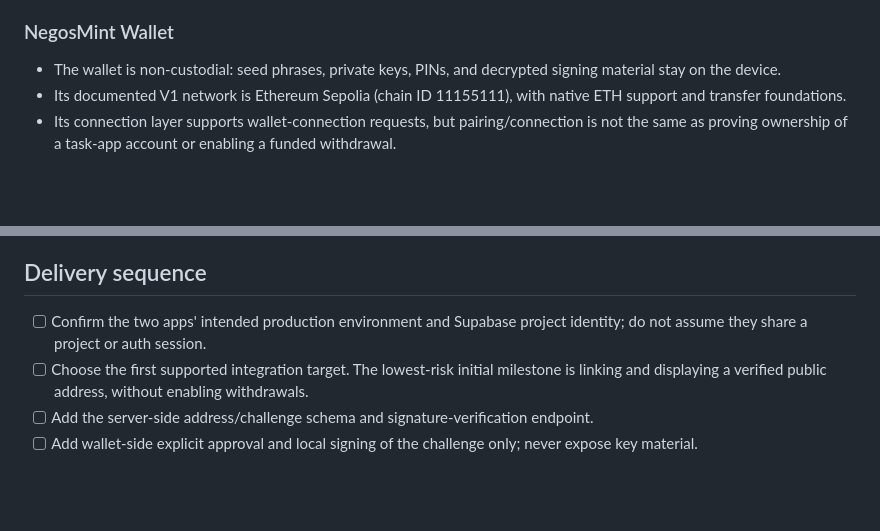
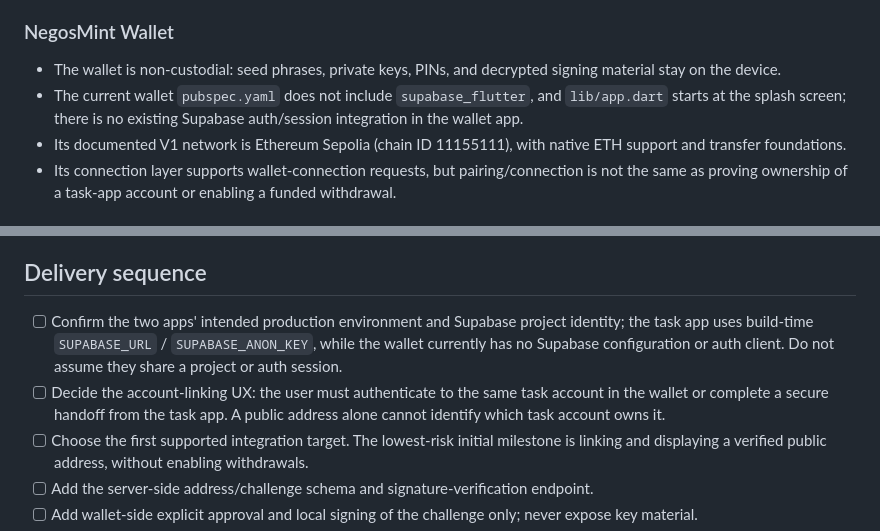
Before and after one commit to veerex758/negosmint, a Markdown page: docs/TASK_WALLET_INTEGRATION.md, 2 parts joined by grey strips. Drawn GitHub-style; blank space fills up the shorter version.

Commit message:
docs: record wallet auth integration gap

```diff
--- a/docs/TASK_WALLET_INTEGRATION.md
+++ b/docs/TASK_WALLET_INTEGRATION.md
@@ -18,6 +18,7 @@ Repositories:
 
 ### NegosMint Wallet
 - The wallet is non-custodial: seed phrases, private keys, PINs, and decrypted signing material stay on the device.
+- The current wallet `pubspec.yaml` does not include `supabase_flutter`, and `lib/app.dart` starts at the splash screen; there is no existing Supabase auth/session integration in the wallet app.
 - Its documented V1 network is Ethereum Sepolia (chain ID 11155111), with native ETH support and transfer foundations.
 - Its connection layer supports wallet-connection requests, but pairing/connection is not the same as proving ownership of a task-app account or enabling a funded withdrawal.
 
@@ -39,7 +40,8 @@ A database balance is an application ledger entry, not cryptocurrency held on-ch
 
 ## Delivery sequence
 
-- [ ] Confirm the two apps' intended production environment and Supabase project identity; do not assume they share a project or auth session.
+- [ ] Confirm the two apps' intended production environment and Supabase project identity; the task app uses build-time `SUPABASE_URL` / `SUPABASE_ANON_KEY`, while the wallet currently has no Supabase configuration or auth client. Do not assume they share a project or auth session.
+- [ ] Decide the account-linking UX: the user must authenticate to the same task account in the wallet or complete a secure handoff from the task app. A public address alone cannot identify which task account owns it.
 - [ ] Choose the first supported integration target. The lowest-risk initial milestone is linking and displaying a verified public address, without enabling withdrawals.
 - [ ] Add the server-side address/challenge schema and signature-verification endpoint.
 - [ ] Add wallet-side explicit approval and local signing of the challenge only; never expose key material.
```
